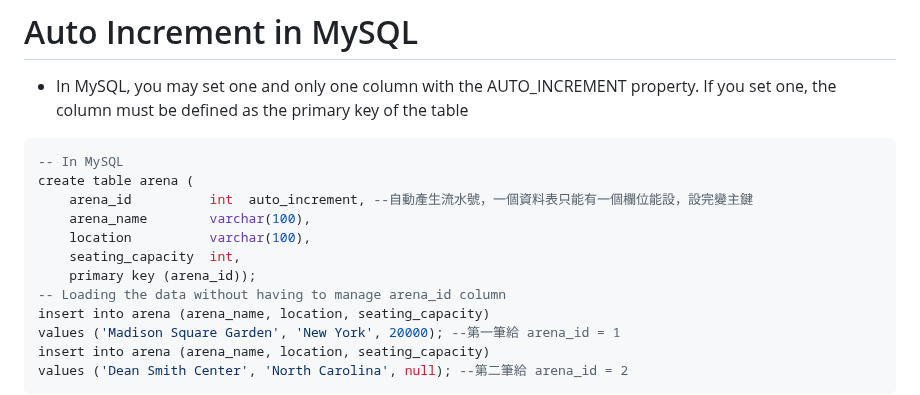
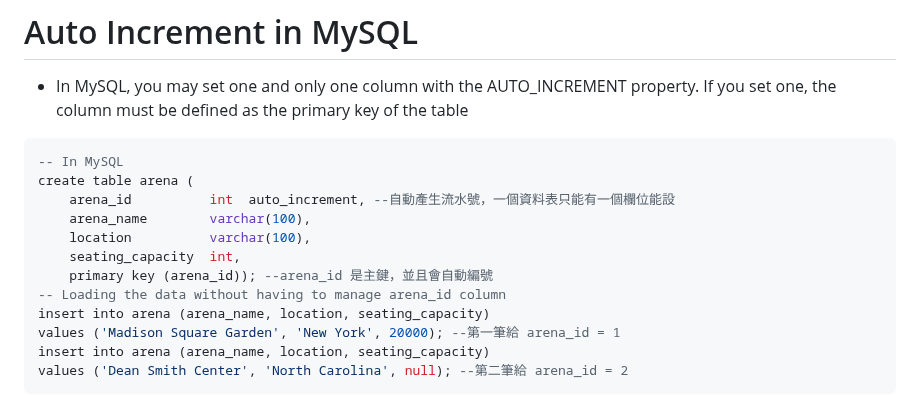
Before and after one commit to jerry0519-nycu/database-management, a Markdown page: ch8.md, the part around the change. GitHub-like rendering.

````diff
--- a/ch8.md
+++ b/ch8.md
@@ -734,11 +734,11 @@ Indexed Views Not Supported | Views in MySQL cannot have indexes.
 ```sql
 -- In MySQL
 create table arena (
-    arena_id          int  auto_increment, --自動產生流水號，一個資料表只能有一個欄位能設，設完變主鍵
+    arena_id          int  auto_increment, --自動產生流水號，一個資料表只能有一個欄位能設
     arena_name        varchar(100),
     location          varchar(100),
     seating_capacity  int,
-    primary key (arena_id));
+    primary key (arena_id)); --arena_id 是主鍵，並且會自動編號
 -- Loading the data without having to manage arena_id column
 insert into arena (arena_name, location, seating_capacity)
 values ('Madison Square Garden', 'New York', 20000); --第一筆給 arena_id = 1
````
